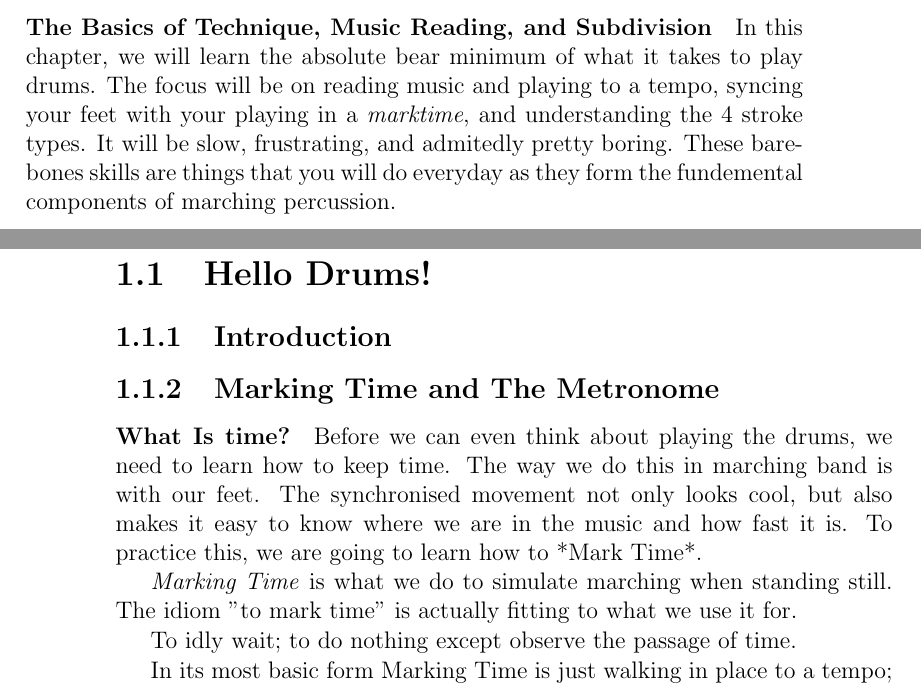
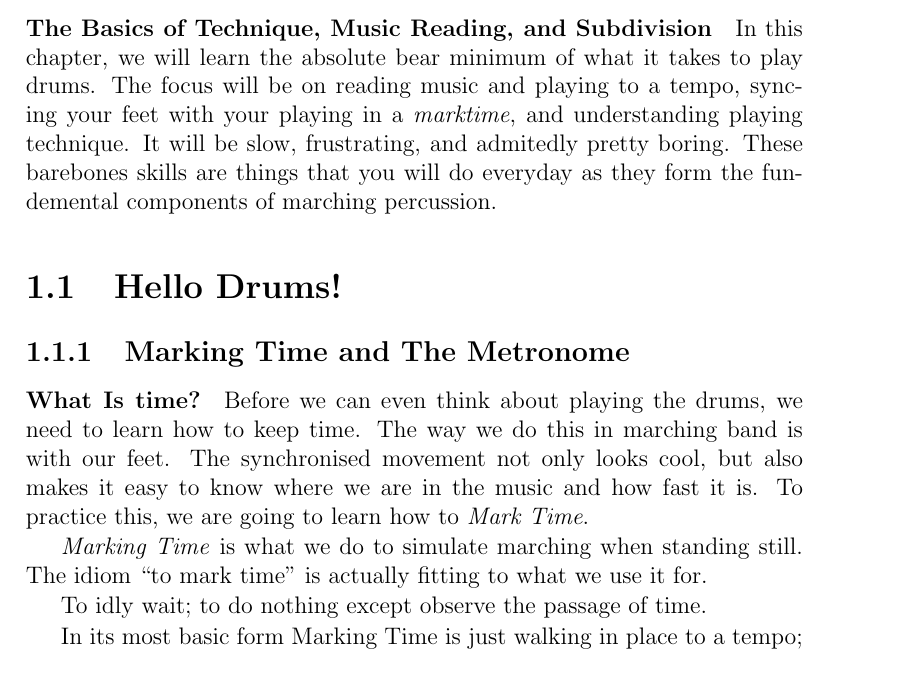
Before and after one commit to RaylaVR/OpenDrumBook, a LaTeX book (OpenDrumBook.tex): two parts of pages 18 and 19 of 42 before the commit and part of page 20 of 44 after it, the two joined at a grey line, cut so that both start at the same text. Compiled offline with pdfLaTeX.

Commit message:
minor additions to Hello Drums

```diff
--- a/OpenDrumBook.tex
+++ b/OpenDrumBook.tex
@@ -101,20 +101,16 @@ The Beginner Course is divided into two chapters which each have a relevant exer
 \paragraph{The Basics of Technique, Music Reading, and Subdivision}
 
-In this chapter, we will learn the absolute bear minimum of what it takes to play drums.  The focus will be on reading music and playing to a tempo, syncing your feet with your playing in a \textit{marktime}, and understanding the 4 stroke types.  It will be slow, frustrating, and admitedly pretty boring.  These barebones skills are things that you will do everyday as they form the fundemental components of marching percussion.
+In this chapter, we will learn the absolute bear minimum of what it takes to play drums.  The focus will be on reading music and playing to a tempo, syncing your feet with your playing in a \textit{marktime}, and understanding playing technique.  It will be slow, frustrating, and admitedly pretty boring.  These barebones skills are things that you will do everyday as they form the fundemental components of marching percussion.
 
 \section{Hello Drums!}
-
-\subsection{Introduction}
-
-% This should introduce what marching drums are and what will be learned in this lesson.
 
 \subsection{Marking Time and The Metronome}
 
 \paragraph{What Is time?}
 
-Before we can even think about playing the drums, we need to learn how to keep time. The way we do this in marching band is with our feet.  The synchronised movement not only looks cool, but also makes it easy to know where we are in the music and how fast it is.  To practice this, we are going to learn how to *Mark Time*.
+Before we can even think about playing the drums, we need to learn how to keep time. The way we do this in marching band is with our feet.  The synchronised movement not only looks cool, but also makes it easy to know where we are in the music and how fast it is.  To practice this, we are going to learn how to \textit{Mark Time}.
 
-\textit{Marking Time} is what we do to simulate marching when standing still.  The idiom "to mark time" is actually fitting to what we use it for.
+\textit{Marking Time} is what we do to simulate marching when standing still.  The idiom \textquotedblleft to mark time\textquotedblright \space is actually fitting to what we use it for.
 
 % TODO: format this
 To idly wait; to do nothing except observe the passage of time.
```
Also changed, not shown: OpenDrumBook.pdf, OpenDrumBook.tex (9 more changed lines), 5 other files.
